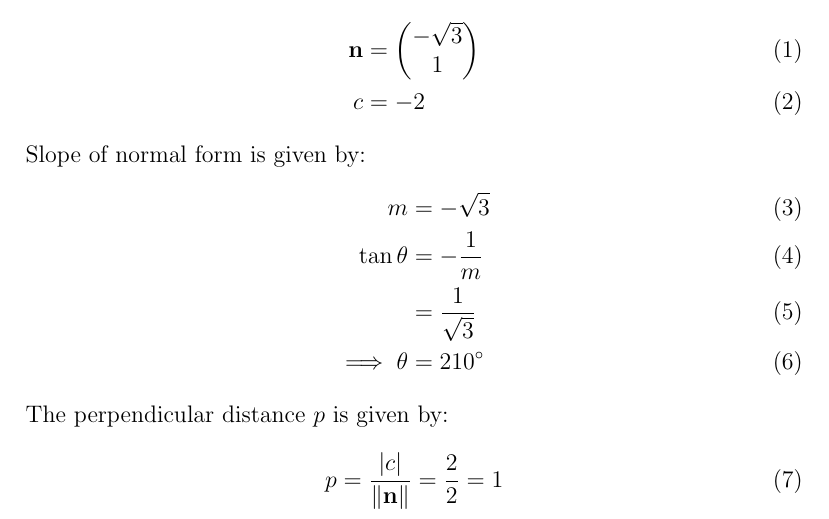
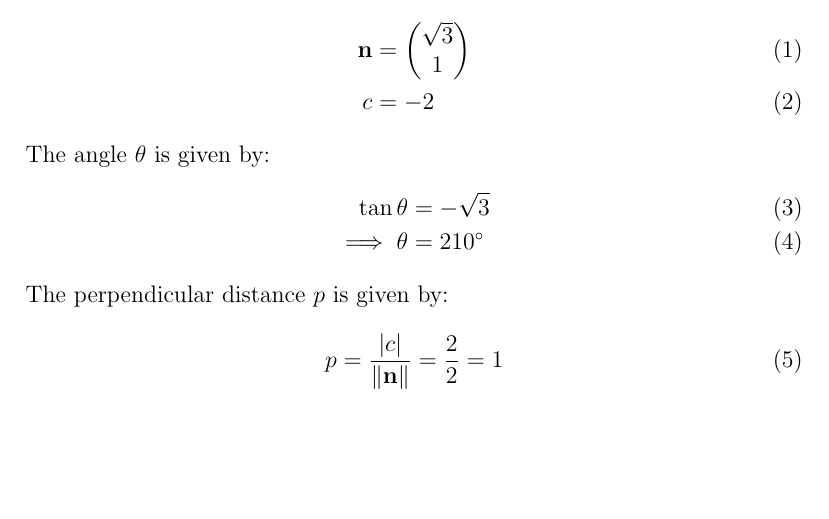
Before and after one commit to likhith1101/fwcassgn, a LaTeX document (lines/11.10.4.2/line3.tex): part of page 1 of 2, cut at the place of the change, the shorter picture padded with empty space. Compiled offline with pdfLaTeX.

Commit message:
Add files via upload

```diff
--- a/lines/11.10.4.2/line3.tex
+++ b/lines/11.10.4.2/line3.tex
@@ -25,14 +25,12 @@ of the line $\sqrt{3}x+y+2=0$.
 \\
 From the given line equation normal vector is given by:
 		\begin{align}
-	\vec{n}&=\myvec{-\sqrt{3}\\1\\}\\
+	\vec{n}&=\myvec{\sqrt{3}\\1\\}\\
 			c&=-2
 		\end{align}
-	Slope of normal form is given by:
+	The angle $\theta$ is given by:
 		\begin{align}
-			m&=-\sqrt{3}\\
-		\tan\theta&=-\frac{1}{m}\\
-			&=\frac{1}{{\sqrt{3}}}\\
+			\tan\theta&=-\sqrt{3}\\
 		\implies \theta&=210\degree
 		\end{align}
 	The perpendicular distance $p$ is given by:
```
Also changed, not shown: lines/11.10.4.2/line3.pdf.
